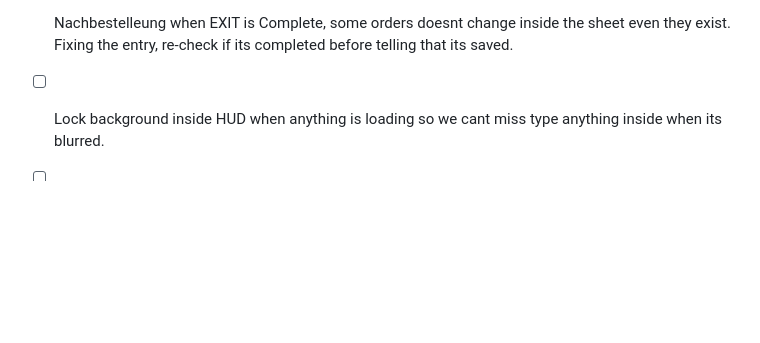
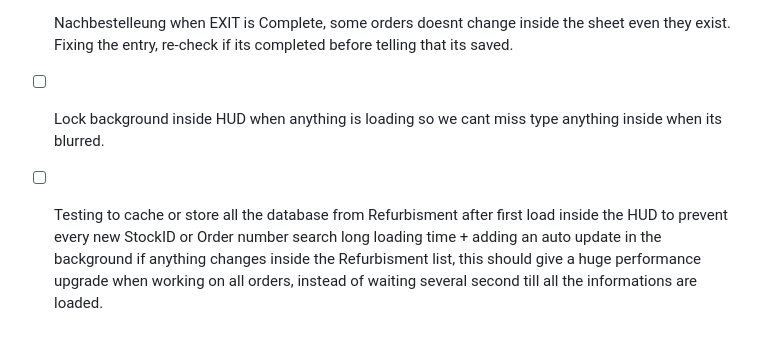
Before and after one commit to ARASAKA69/Werkstatt1, a Markdown page: Warehouse Management System/TODO.md, the part around the change. Rendered like a GitHub page; blank space fills up the shorter version.

```diff
--- a/Warehouse Management System/TODO.md
+++ b/Warehouse Management System/TODO.md
@@ -54,4 +54,4 @@
 - [ ] The entry inside search bar letters should be always upper case so even when i copy this or write in small and priunt it should print in upper case not in lower letter always be upper case cause StockID is always Uppercase, means not only visually uppercase as it is now, it also needs to be the input upper case when copy it out.
 - [ ] Nachbestelleung when EXIT is Complete, some orders doesnt change inside the sheet even they exist. Fixing the entry, re-check if its completed before telling that its saved.
 - [ ] Lock background inside HUD when anything is loading so we cant miss type anything inside when its blurred.
-- [ ]
+- [ ] Testing to cache or store all the database from Refurbisment after first load inside the HUD to prevent every new StockID or Order number search long loading time + adding an auto update in the background if anything changes inside the Refurbisment list, this should give a huge performance upgrade when working on all orders, instead of waiting several second till all the informations are loaded.
```
